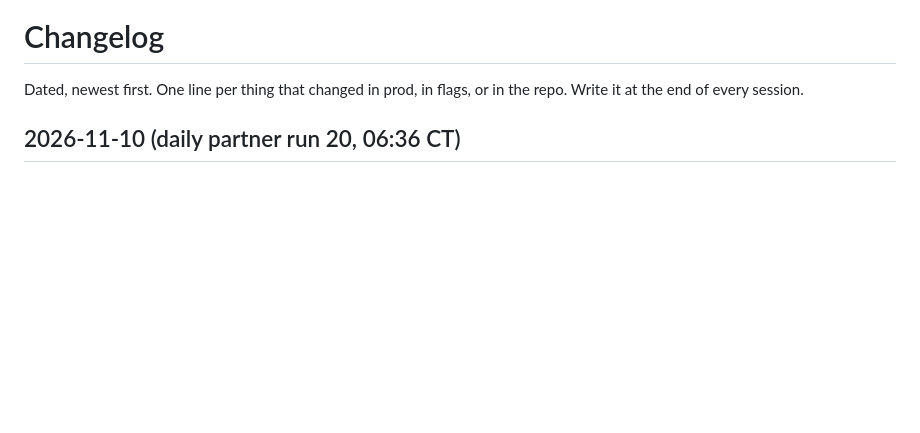
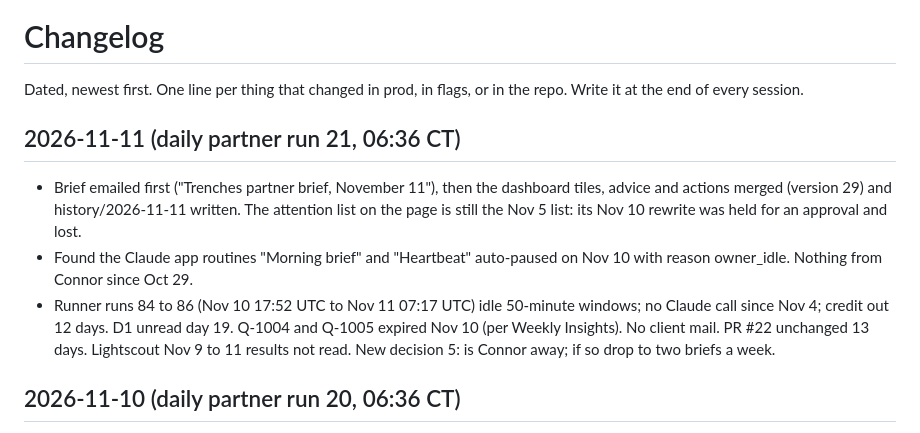
Before and after one commit to cmckendry-ai/Trenches-Group, a Markdown page: docs/CHANGELOG.md, the part around the change. Rendered like a GitHub page; blank space fills up the shorter version.

Commit message:
Daily partner run 21 (2026-11-11): brief sent, dashboard tiles written, app routines auto-paused for owner idleness
Co-Authored-By: Claude Fable 5.1 <noreply@anthropic.com>
Claude-Session: https://claude.ai/code/session_019R634mVtEgZAVNXziMTcSb

```diff
--- a/docs/CHANGELOG.md
+++ b/docs/CHANGELOG.md
@@ -2,6 +2,20 @@
 
 Dated, newest first. One line per thing that changed in prod, in flags, or in
 the repo. Write it at the end of every session.
+
+## 2026-11-11 (daily partner run 21, 06:36 CT)
+
+- Brief emailed first ("Trenches partner brief, November 11"), then the
+  dashboard tiles, advice and actions merged (version 29) and
+  history/2026-11-11 written. The attention list on the page is still the
+  Nov 5 list: its Nov 10 rewrite was held for an approval and lost.
+- Found the Claude app routines "Morning brief" and "Heartbeat" auto-paused
+  on Nov 10 with reason owner_idle. Nothing from Connor since Oct 29.
+- Runner runs 84 to 86 (Nov 10 17:52 UTC to Nov 11 07:17 UTC) idle 50-minute
+  windows; no Claude call since Nov 4; credit out 12 days. D1 unread day 19.
+  Q-1004 and Q-1005 expired Nov 10 (per Weekly Insights). No client mail.
+  PR #22 unchanged 13 days. Lightscout Nov 9 to 11 results not read.
+  New decision 5: is Connor away; if so drop to two briefs a week.
 
 ## 2026-11-10 (daily partner run 20, 06:36 CT)
 
```
